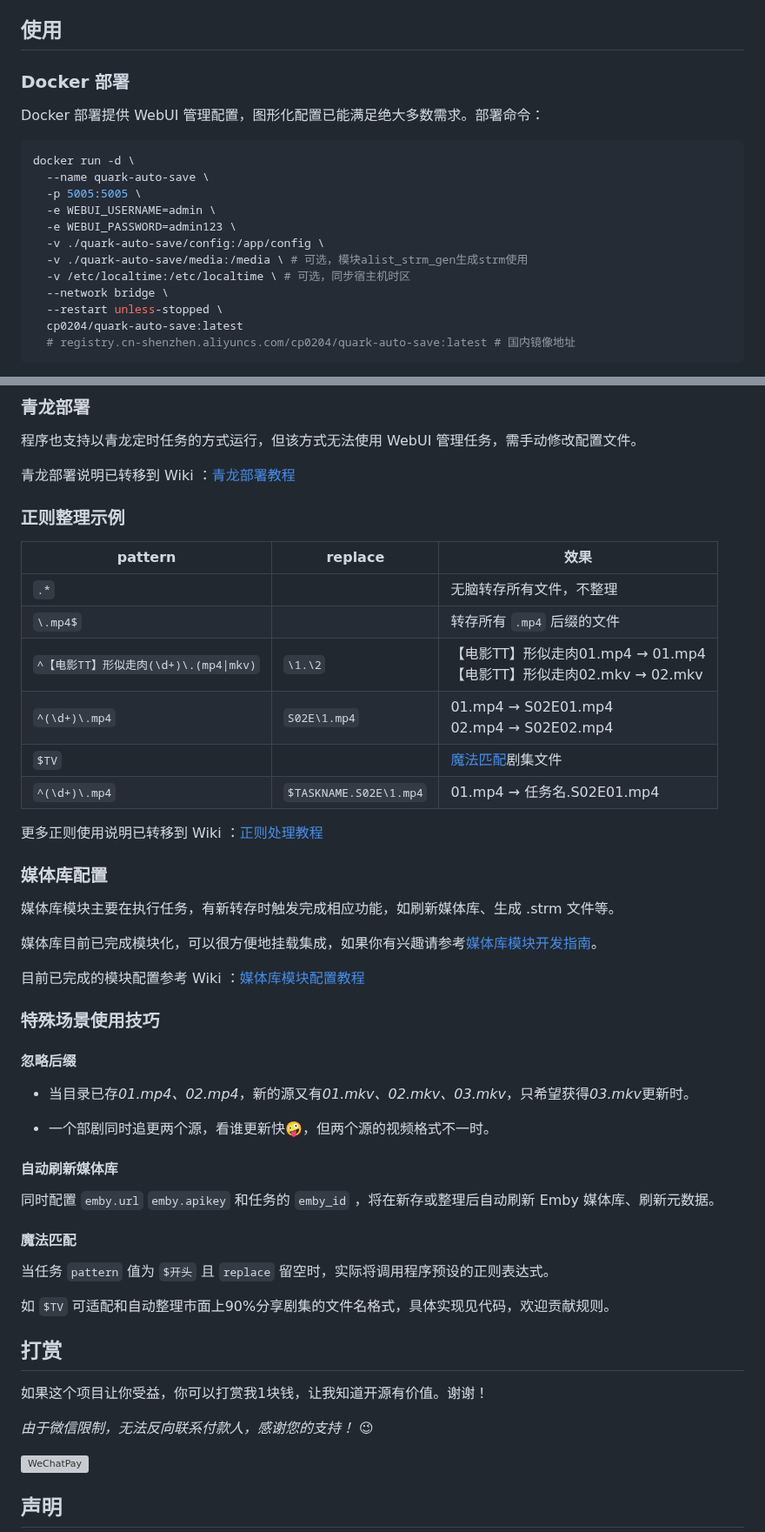
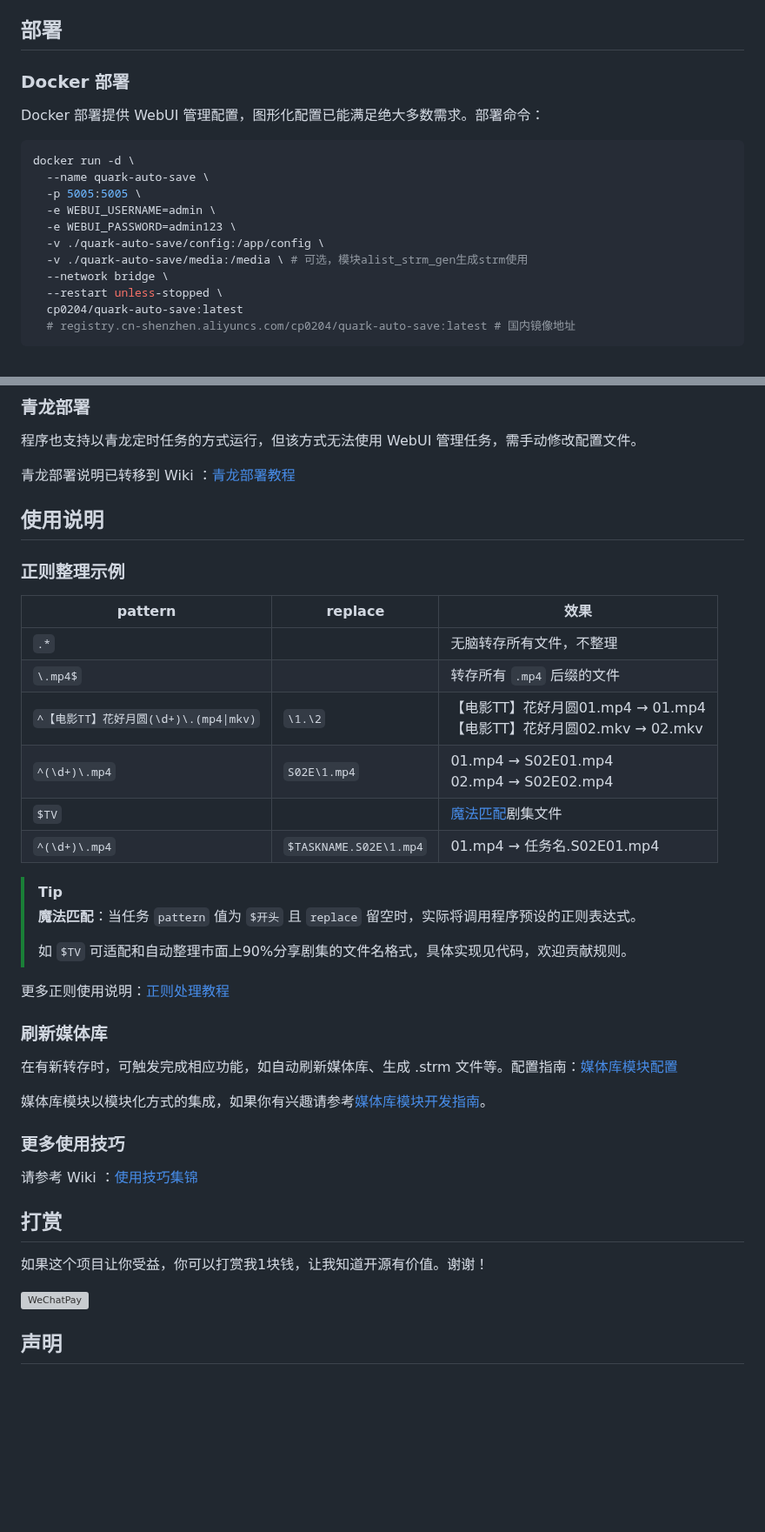
Before and after one commit to Cp0204/quark-auto-save, a Markdown page: README.md, 2 parts joined by grey strips. Shown at 87% size. Drawn GitHub-style; blank space fills up the shorter version; grey boxes are pictures that could not be loaded.

Commit message:
📝 优化README结构，更新部署及使用说明

```diff
--- a/README.md
+++ b/README.md
@@ -64,7 +64,7 @@
   - [x] 支持多个通知推送渠道 <sup>[?](https://github.com/Cp0204/quark-auto-save/wiki/%E9%80%9A%E7%9F%A5%E6%8E%A8%E9%80%81%E6%9C%8D%E5%8A%A1%E9%85%8D%E7%BD%AE)</sup>
   - [x] 支持多账号（多账号签到，仅首账号转存）
 
-## 使用
+## 部署
 
 ### Docker 部署
 
@@ -78,7 +78,6 @@ docker run -d \
   -e WEBUI_PASSWORD=admin123 \
   -v ./quark-auto-save/config:/app/config \
   -v ./quark-auto-save/media:/media \ # 可选，模块alist_strm_gen生成strm使用
-  -v /etc/localtime:/etc/localtime \ # 可选，同步宿主机时区
   --network bridge \
   --restart unless-stopped \
   cp0204/quark-auto-save:latest
@@ -132,7 +130,9 @@ docker run --rm -v /var/run/docker.sock:/var/run/docker.sock containrrr/watchtow
 
 程序也支持以青龙定时任务的方式运行，但该方式无法使用 WebUI 管理任务，需手动修改配置文件。
 
-青龙部署说明已转移到 Wiki ：[青龙部署教程](https://github.com/Cp0204/quark-auto-save/wiki/青龙部署教程)
+青龙部署说明已转移到 Wiki ：[青龙部署教程](https://github.com/Cp0204/quark-auto-save/wiki/部署教程#青龙部署)
+
+## 使用说明
 
 ### 正则整理示例
 
@@ -140,44 +140,32 @@ docker run --rm -v /var/run/docker.sock:/var/run/docker.sock containrrr/watchtow
 | -------------------------------------- | ------------ | ---------------------------------------------------------------------- |
 | `.*`                                   |              | 无脑转存所有文件，不整理                                               |
 | `\.mp4$`                               |              | 转存所有 `.mp4` 后缀的文件                                             |
-| `^【电影TT】形似走肉(\d+)\.(mp4\|mkv)` | `\1.\2`      | 【电影TT】形似走肉01.mp4 → 01.mp4<br>【电影TT】形似走肉02.mkv → 02.mkv |
+| `^【电影TT】花好月圆(\d+)\.(mp4\|mkv)` | `\1.\2`      | 【电影TT】花好月圆01.mp4 → 01.mp4<br>【电影TT】花好月圆02.mkv → 02.mkv |
 | `^(\d+)\.mp4`                          | `S02E\1.mp4` | 01.mp4 → S02E01.mp4<br>02.mp4 → S02E02.mp4                             |
 | `$TV`                                  |              | [魔法匹配](#魔法匹配)剧集文件                                          |
 | `^(\d+)\.mp4`                          | `$TASKNAME.S02E\1.mp4` | 01.mp4 → 任务名.S02E01.mp4                                             |
 
-更多正则使用说明已转移到 Wiki ：[正则处理教程](https://github.com/Cp0204/quark-auto-save/wiki/正则处理教程)
+> [!TIP]
+>
+> **魔法匹配**：当任务 `pattern` 值为 `$开头` 且 `replace` 留空时，实际将调用程序预设的正则表达式。
+>
+> 如 `$TV` 可适配和自动整理市面上90%分享剧集的文件名格式，具体实现见代码，欢迎贡献规则。
 
-### 媒体库配置
+更多正则使用说明：[正则处理教程](https://github.com/Cp0204/quark-auto-save/wiki/正则处理教程)
 
-媒体库模块主要在执行任务，有新转存时触发完成相应功能，如刷新媒体库、生成 .strm 文件等。
+### 刷新媒体库
 
-媒体库目前已完成模块化，可以很方便地挂载集成，如果你有兴趣请参考[媒体库模块开发指南](https://github.com/Cp0204/quark-auto-save/tree/main/media_servers)。
+在有新转存时，可触发完成相应功能，如自动刷新媒体库、生成 .strm 文件等。配置指南：[媒体库模块配置](https://github.com/Cp0204/quark-auto-save/wiki/媒体库模块配置)
 
-目前已完成的模块配置参考 Wiki ：[媒体库模块配置教程](https://github.com/Cp0204/quark-auto-save/wiki/媒体库模块配置教程)
+媒体库模块以模块化方式的集成，如果你有兴趣请参考[媒体库模块开发指南](https://github.com/Cp0204/quark-auto-save/tree/main/media_servers)。
 
-### 特殊场景使用技巧
+### 更多使用技巧
 
-#### 忽略后缀
-
-- 当目录已存*01.mp4、02.mp4*，新的源又有*01.mkv、02.mkv、03.mkv*，只希望获得*03.mkv*更新时。
-
-- 一个部剧同时追更两个源，看谁更新快🤪，但两个源的视频格式不一时。
-
-#### 自动刷新媒体库
-
-同时配置 `emby.url` `emby.apikey` 和任务的 `emby_id` ，将在新存或整理后自动刷新 Emby 媒体库、刷新元数据。
-
-#### 魔法匹配
-
-当任务 `pattern` 值为 `$开头` 且 `replace` 留空时，实际将调用程序预设的正则表达式。
-
-如 `$TV` 可适配和自动整理市面上90%分享剧集的文件名格式，具体实现见代码，欢迎贡献规则。
+请参考 Wiki ：[使用技巧集锦](https://github.com/Cp0204/quark-auto-save/wiki/使用技巧集锦)
 
 ## 打赏
 
 如果这个项目让你受益，你可以打赏我1块钱，让我知道开源有价值。谢谢！
-
-*由于微信限制，无法反向联系付款人，感谢您的支持！* 😉
 
 ![WeChatPay](https://cdn.jsdelivr.net/gh/Cp0204/Cp0204@main/img/wechat_pay_qrcode.png)
 
```
Also changed, not shown: other parts of README.md (+0 -1 lines).
